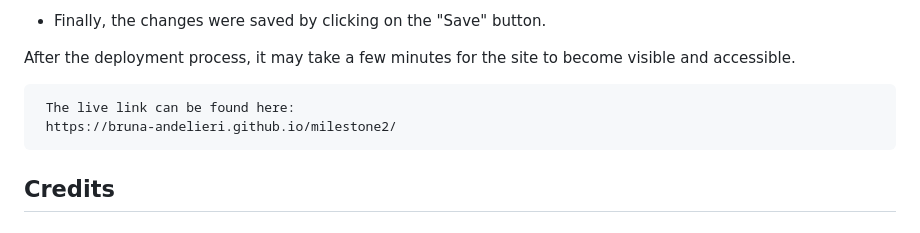
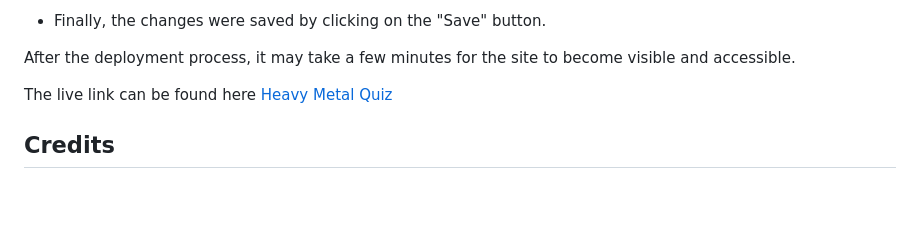
Before and after one commit to Bruna-Andelieri/milestone2, a Markdown page: README.md, the part around the change. GitHub-like rendering; blank space fills up the shorter version.

Commit message:
fix: link deployment on README.md

```diff
--- a/README.md
+++ b/README.md
@@ -77,8 +77,7 @@ Git serves as a powerful tool for tracking changes in source code. It enables de
 
 After the deployment process, it may take a few minutes for the site to become visible and accessible.
 
-     The live link can be found here:
-     https://bruna-andelieri.github.io/milestone2/
+The live link can be found here [Heavy Metal Quiz](https://bruna-andelieri.github.io/milestone2/)
 
 ## Credits
 
```
